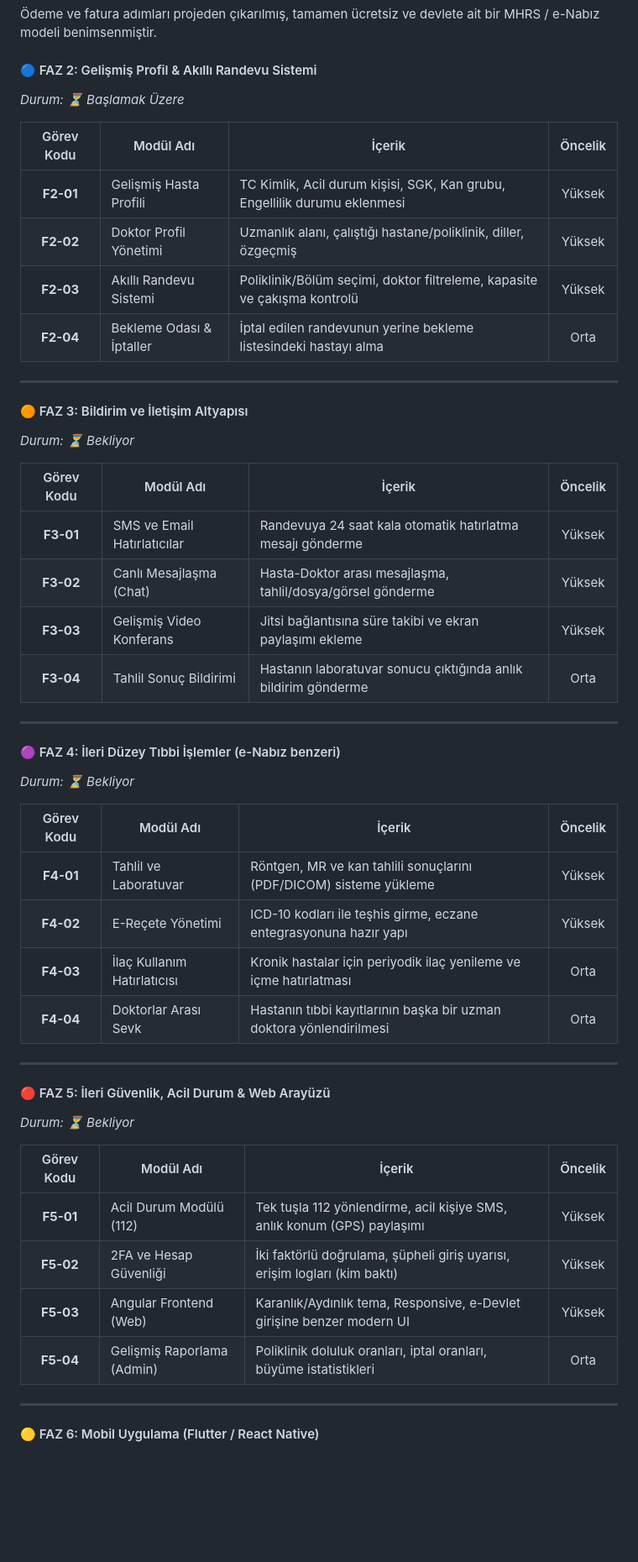
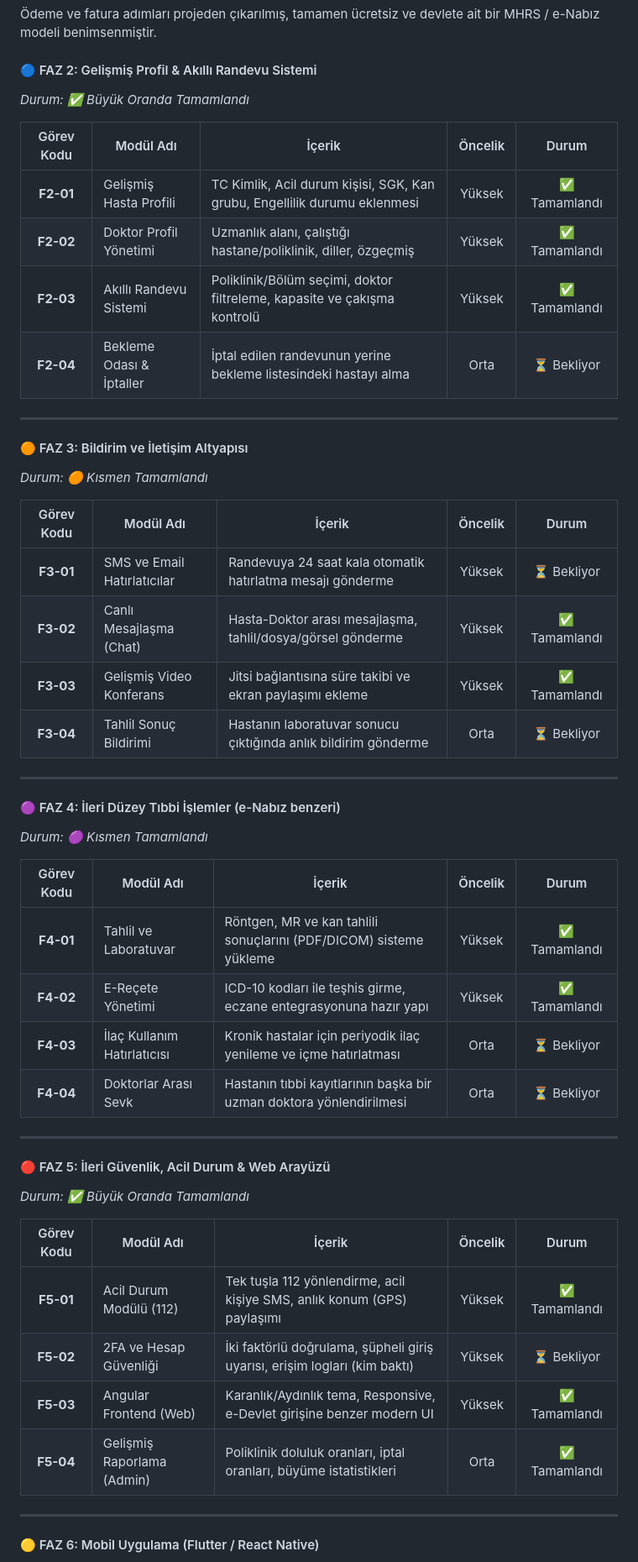
Before and after one commit to halithacbekkur/HealthTech, a Markdown page: Projeakisi.md, the part around one of its changes. Shown at 84% size. Drawn GitHub-style; blank space fills up the shorter version.

Commit message:
docs: update roadmaps (Faz 2-6) status to reflect implemented features

```diff
--- a/Projeakisi.md
+++ b/Projeakisi.md
@@ -792,50 +792,50 @@ Proje genelinde elde edilen sonuçlar ve istatistikler değerlendirildi.
 Ödeme ve fatura adımları projeden çıkarılmış, tamamen ücretsiz ve devlete ait bir MHRS / e-Nabız modeli benimsenmiştir.
 
 #### 🔵 FAZ 2: Gelişmiş Profil & Akıllı Randevu Sistemi
-*Durum: ⏳ Başlamak Üzere*
+*Durum: ✅ Büyük Oranda Tamamlandı*
 
-| Görev Kodu | Modül Adı | İçerik | Öncelik |
-|:---:|---|---|:---:|
-| **F2-01** | Gelişmiş Hasta Profili | TC Kimlik, Acil durum kişisi, SGK, Kan grubu, Engellilik durumu eklenmesi | Yüksek |
-| **F2-02** | Doktor Profil Yönetimi | Uzmanlık alanı, çalıştığı hastane/poliklinik, diller, özgeçmiş | Yüksek |
-| **F2-03** | Akıllı Randevu Sistemi | Poliklinik/Bölüm seçimi, doktor filtreleme, kapasite ve çakışma kontrolü | Yüksek |
-| **F2-04** | Bekleme Odası & İptaller | İptal edilen randevunun yerine bekleme listesindeki hastayı alma | Orta |
+| Görev Kodu | Modül Adı | İçerik | Öncelik | Durum |
+|:---:|---|---|:---:|:---:|
+| **F2-01** | Gelişmiş Hasta Profili | TC Kimlik, Acil durum kişisi, SGK, Kan grubu, Engellilik durumu eklenmesi | Yüksek | ✅ Tamamlandı |
+| **F2-02** | Doktor Profil Yönetimi | Uzmanlık alanı, çalıştığı hastane/poliklinik, diller, özgeçmiş | Yüksek | ✅ Tamamlandı |
+| **F2-03** | Akıllı Randevu Sistemi | Poliklinik/Bölüm seçimi, doktor filtreleme, kapasite ve çakışma kontrolü | Yüksek | ✅ Tamamlandı |
+| **F2-04** | Bekleme Odası & İptaller | İptal edilen randevunun yerine bekleme listesindeki hastayı alma | Orta | ⏳ Bekliyor |
 
 ---
 
 #### 🟠 FAZ 3: Bildirim ve İletişim Altyapısı
-*Durum: ⏳ Bekliyor*
+*Durum: 🟠 Kısmen Tamamlandı*
 
-| Görev Kodu | Modül Adı | İçerik | Öncelik |
-|:---:|---|---|:---:|
-| **F3-01** | SMS ve Email Hatırlatıcılar | Randevuya 24 saat kala otomatik hatırlatma mesajı gönderme | Yüksek |
-| **F3-02** | Canlı Mesajlaşma (Chat) | Hasta-Doktor arası mesajlaşma, tahlil/dosya/görsel gönderme | Yüksek |
-| **F3-03** | Gelişmiş Video Konferans | Jitsi bağlantısına süre takibi ve ekran paylaşımı ekleme | Yüksek |
-| **F3-04** | Tahlil Sonuç Bildirimi | Hastanın laboratuvar sonucu çıktığında anlık bildirim gönderme | Orta |
+| Görev Kodu | Modül Adı | İçerik | Öncelik | Durum |
+|:---:|---|---|:---:|:---:|
+| **F3-01** | SMS ve Email Hatırlatıcılar | Randevuya 24 saat kala otomatik hatırlatma mesajı gönderme | Yüksek | ⏳ Bekliyor |
+| **F3-02** | Canlı Mesajlaşma (Chat) | Hasta-Doktor arası mesajlaşma, tahlil/dosya/görsel gönderme | Yüksek | ✅ Tamamlandı |
+| **F3-03** | Gelişmiş Video Konferans | Jitsi bağlantısına süre takibi ve ekran paylaşımı ekleme | Yüksek | ✅ Tamamlandı |
+| **F3-04** | Tahlil Sonuç Bildirimi | Hastanın laboratuvar sonucu çıktığında anlık bildirim gönderme | Orta | ⏳ Bekliyor |
 
 ---
 
 #### 🟣 FAZ 4: İleri Düzey Tıbbi İşlemler (e-Nabız benzeri)
-*Durum: ⏳ Bekliyor*
+*Durum: 🟣 Kısmen Tamamlandı*
 
-| Görev Kodu | Modül Adı | İçerik | Öncelik |
-|:---:|---|---|:---:|
-| **F4-01** | Tahlil ve Laboratuvar | Röntgen, MR ve kan tahlili sonuçlarını (PDF/DICOM) sisteme yükleme | Yüksek |
-| **F4-02** | E-Reçete Yönetimi | ICD-10 kodları ile teşhis girme, eczane entegrasyonuna hazır yapı | Yüksek |
-| **F4-03** | İlaç Kullanım Hatırlatıcısı | Kronik hastalar için periyodik ilaç yenileme ve içme hatırlatması | Orta |
-| **F4-04** | Doktorlar Arası Sevk | Hastanın tıbbi kayıtlarının başka bir uzman doktora yönlendirilmesi | Orta |
+| Görev Kodu | Modül Adı | İçerik | Öncelik | Durum |
+|:---:|---|---|:---:|:---:|
+| **F4-01** | Tahlil ve Laboratuvar | Röntgen, MR ve kan tahlili sonuçlarını (PDF/DICOM) sisteme yükleme | Yüksek | ✅ Tamamlandı |
+| **F4-02** | E-Reçete Yönetimi | ICD-10 kodları ile teşhis girme, eczane entegrasyonuna hazır yapı | Yüksek | ✅ Tamamlandı |
+| **F4-03** | İlaç Kullanım Hatırlatıcısı | Kronik hastalar için periyodik ilaç yenileme ve içme hatırlatması | Orta | ⏳ Bekliyor |
+| **F4-04** | Doktorlar Arası Sevk | Hastanın tıbbi kayıtlarının başka bir uzman doktora yönlendirilmesi | Orta | ⏳ Bekliyor |
 
 ---
 
 #### 🔴 FAZ 5: İleri Güvenlik, Acil Durum & Web Arayüzü
-*Durum: ⏳ Bekliyor*
+*Durum: ✅ Büyük Oranda Tamamlandı*
 
-| Görev Kodu | Modül Adı | İçerik | Öncelik |
-|:---:|---|---|:---:|
-| **F5-01** | Acil Durum Modülü (112) | Tek tuşla 112 yönlendirme, acil kişiye SMS, anlık konum (GPS) paylaşımı | Yüksek |
-| **F5-02** | 2FA ve Hesap Güvenliği | İki faktörlü doğrulama, şüpheli giriş uyarısı, erişim logları (kim baktı) | Yüksek |
-| **F5-03** | Angular Frontend (Web) | Karanlık/Aydınlık tema, Responsive, e-Devlet girişine benzer modern UI | Yüksek |
-| **F5-04** | Gelişmiş Raporlama (Admin) | Poliklinik doluluk oranları, iptal oranları, büyüme istatistikleri | Orta |
+| Görev Kodu | Modül Adı | İçerik | Öncelik | Durum |
+|:---:|---|---|:---:|:---:|
+| **F5-01** | Acil Durum Modülü (112) | Tek tuşla 112 yönlendirme, acil kişiye SMS, anlık konum (GPS) paylaşımı | Yüksek | ✅ Tamamlandı |
+| **F5-02** | 2FA ve Hesap Güvenliği | İki faktörlü doğrulama, şüpheli giriş uyarısı, erişim logları (kim baktı) | Yüksek | ⏳ Bekliyor |
+| **F5-03** | Angular Frontend (Web) | Karanlık/Aydınlık tema, Responsive, e-Devlet girişine benzer modern UI | Yüksek | ✅ Tamamlandı |
+| **F5-04** | Gelişmiş Raporlama (Admin) | Poliklinik doluluk oranları, iptal oranları, büyüme istatistikleri | Orta | ✅ Tamamlandı |
 
 ---
 
```
Also changed, not shown: other parts of Projeakisi.md (+6 -6 lines).
